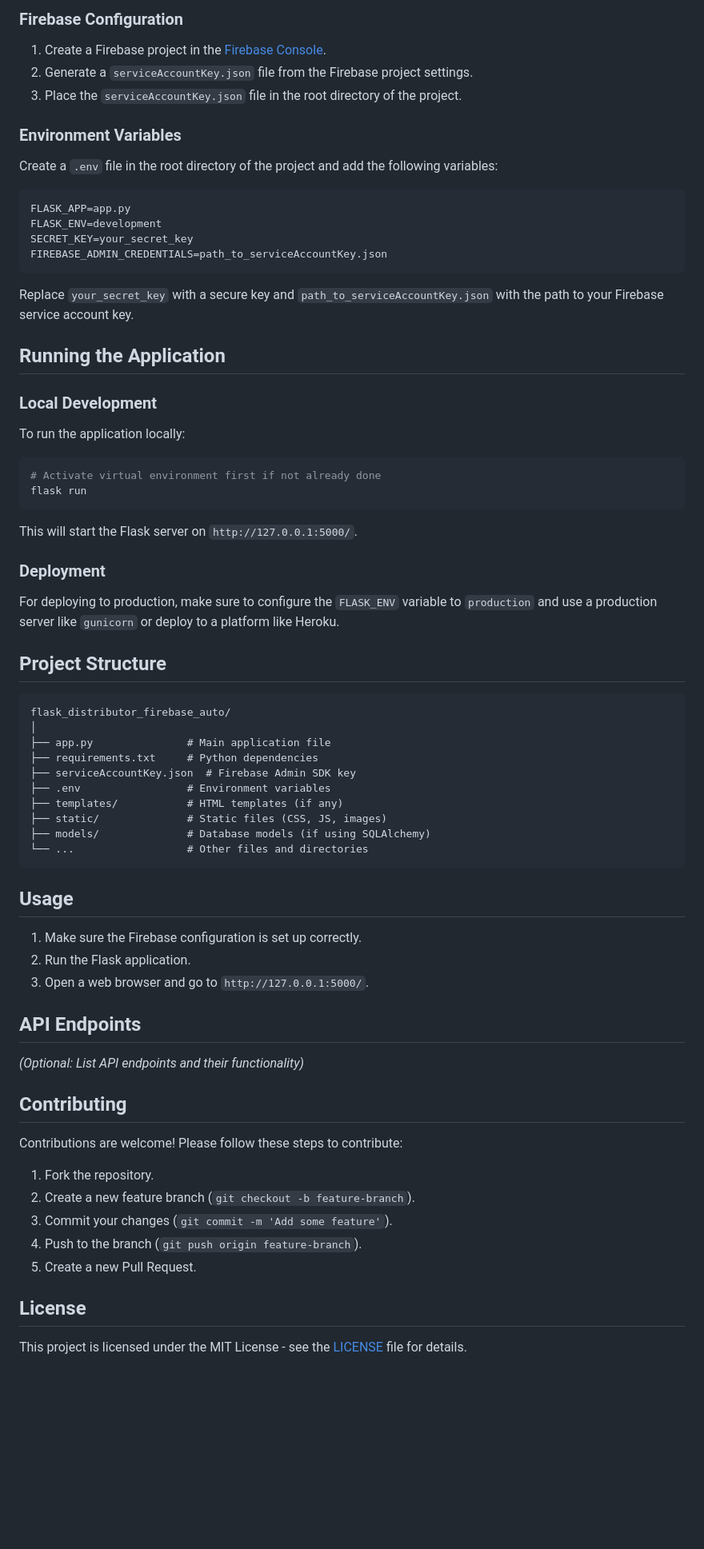
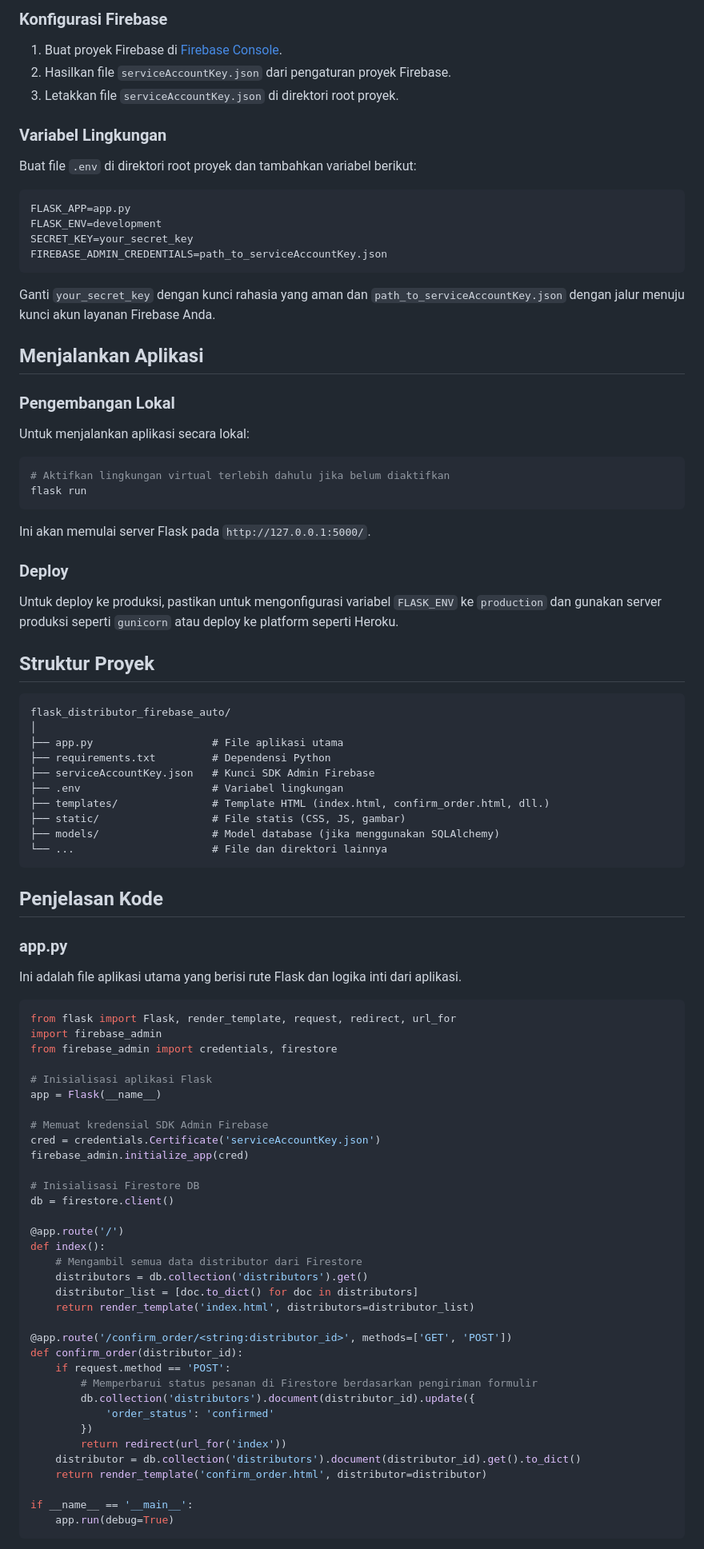
Before and after one commit to rchrd7369/Alpro2-richard, a Markdown page: README.md, the part around one of its changes. Shown at 80% size. Drawn GitHub-style; blank space fills up the shorter version.

````diff
--- a/README.md
+++ b/README.md
@@ -56,13 +85,13 @@ pip install -r requirements.txt
 
-### Firebase Configuration
+### Konfigurasi Firebase
 
-1. Create a Firebase project in the [Firebase Console](https://console.firebase.google.com/).
-2. Generate a `serviceAccountKey.json` file from the Firebase project settings.
-3. Place the `serviceAccountKey.json` file in the root directory of the project.
+1. Buat proyek Firebase di [Firebase Console](https://console.firebase.google.com/).
+2. Hasilkan file `serviceAccountKey.json` dari pengaturan proyek Firebase.
+3. Letakkan file `serviceAccountKey.json` di direktori root proyek.
 
-### Environment Variables
+### Variabel Lingkungan
 
-Create a `.env` file in the root directory of the project and add the following variables:
+Buat file `.env` di direktori root proyek dan tambahkan variabel berikut:
 
 ```
 FLASK_APP=app.py
@@ -71,60 +100,80 @@ SECRET_KEY=your_secret_key
 FIREBASE_ADMIN_CREDENTIALS=path_to_serviceAccountKey.json
 ```
 
-Replace `your_secret_key` with a secure key and `path_to_serviceAccountKey.json` with the path to your Firebase service account key.
+Ganti `your_secret_key` dengan kunci rahasia yang aman dan `path_to_serviceAccountKey.json` dengan jalur menuju kunci akun layanan Firebase Anda.
 
-## Running the Application
+## Menjalankan Aplikasi
 
-### Local Development
+### Pengembangan Lokal
 
-To run the application locally:
+Untuk menjalankan aplikasi secara lokal:
 
 ```bash
-# Activate virtual environment first if not already done
+# Aktifkan lingkungan virtual terlebih dahulu jika belum diaktifkan
 flask run
 ```
 
-This will start the Flask server on `http://127.0.0.1:5000/`.
+Ini akan memulai server Flask pada `http://127.0.0.1:5000/`.
 
-### Deployment
+### Deploy
 
-For deploying to production, make sure to configure the `FLASK_ENV` variable to `production` and use a production server like `gunicorn` or deploy to a platform like Heroku.
+Untuk deploy ke produksi, pastikan untuk mengonfigurasi variabel `FLASK_ENV` ke `production` dan gunakan server produksi seperti `gunicorn` atau deploy ke platform seperti Heroku.
 
-## Project Structure
+## Struktur Proyek
 
 ```
 flask_distributor_firebase_auto/
 │
-├── app.py               # Main application file
-├── requirements.txt     # Python dependencies
-├── serviceAccountKey.json  # Firebase Admin SDK key
-├── .env                 # Environment variables
-├── templates/           # HTML templates (if any)
-├── static/              # Static files (CSS, JS, images)
-├── models/              # Database models (if using SQLAlchemy)
-└── ...                  # Other files and directories
+├── app.py                   # File aplikasi utama
+├── requirements.txt         # Dependensi Python
+├── serviceAccountKey.json   # Kunci SDK Admin Firebase
+├── .env                     # Variabel lingkungan
+├── templates/               # Template HTML (index.html, confirm_order.html, dll.)
+├── static/                  # File statis (CSS, JS, gambar)
+├── models/                  # Model database (jika menggunakan SQLAlchemy)
+└── ...                      # File dan direktori lainnya
 ```
 
-## Usage
+## Penjelasan Kode
 
-1. Make sure the Firebase configuration is set up correctly.
-2. Run the Flask application.
-3. Open a web browser and go to `http://127.0.0.1:5000/`.
+### app.py
 
-## API Endpoints
+Ini adalah file aplikasi utama yang berisi rute Flask dan logika inti dari aplikasi.
 
-*(Optional: List API endpoints and their functionality)*
+```python
+from flask import Flask, render_template, request, redirect, url_for
+import firebase_admin
+from firebase_admin import credentials, firestore
 
-## Contributing
+# Inisialisasi aplikasi Flask
+app = Flask(__name__)
 
-Contributions are welcome! Please follow these steps to contribute:
+# Memuat kredensial SDK Admin Firebase
+cred = credentials.Certificate('serviceAccountKey.json')
+firebase_admin.initialize_app(cred)
 
-1. Fork the repository.
-2. Create a new feature branch (`git checkout -b feature-branch`).
-3. Commit your changes (`git commit -m 'Add some feature'`).
-4. Push to the branch (`git push origin feature-branch`).
-5. Create a new Pull Request.
+# Inisialisasi Firestore DB
+db = firestore.client()
 
-## License
+@app.route('/')
+def index():
+    # Mengambil semua data distributor dari Firestore
+    distributors = db.collection('distributors').get()
+    distributor_list = [doc.to_dict() for doc in distributors]
+    return render_template('index.html', distributors=distributor_list)
 
-This project is licensed under the MIT License - see the [LICENSE](LICENSE) file for details.
+@app.route('/confirm_order/<string:distributor_id>', methods=['GET', 'POST'])
+def confirm_order(distributor_id):
+    if request.method == 'POST':
+        # Memperbarui status pesanan di Firestore berdasarkan pengiriman formulir
+        db.collection('distributors').document(distributor_id).update({
+            'order_status': 'confirmed'
+        })
+        return redirect(url_for('index'))
+    distributor = db.collection('distributors').document(distributor_id).get().to_dict()
+    return render_template('confirm_order.html', distributor=distributor)
+
+if __name__ == '__main__':
+    app.run(debug=True)
+```
+
````
Also changed, not shown: other parts of README.md (+143 -21 lines).
